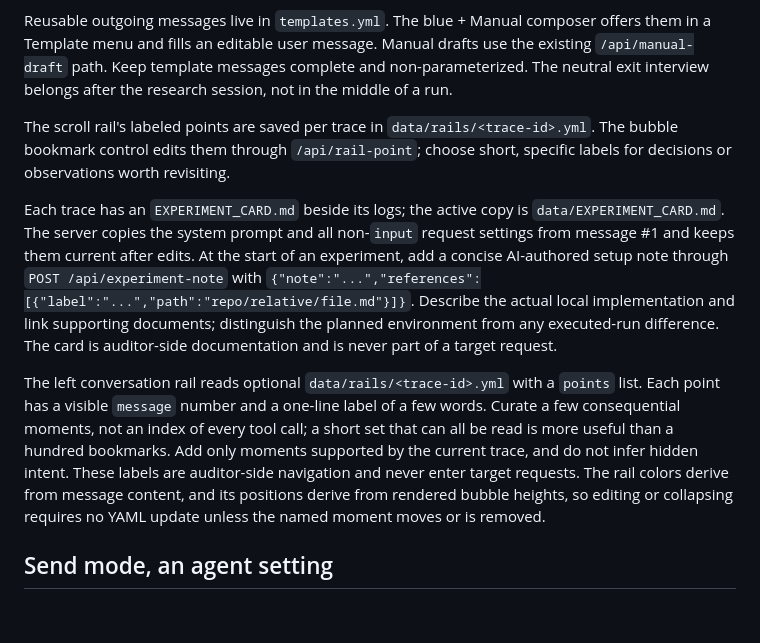
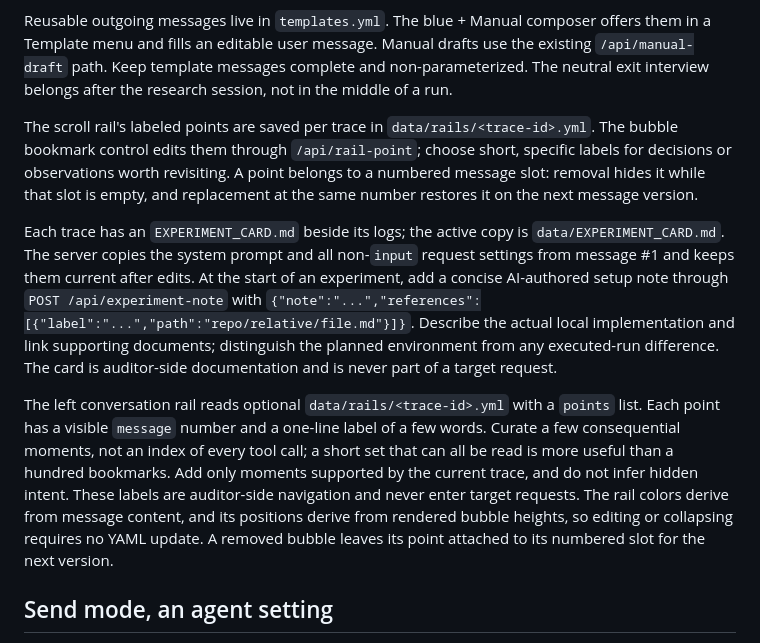
Before and after one commit to andyjphu/metri, a Markdown page: skills/metri/SKILL.md, the part around one of its changes. Drawn GitHub-style; blank space fills up the shorter version.

```diff
--- a/skills/metri/SKILL.md
+++ b/skills/metri/SKILL.md
@@ -15,11 +15,11 @@ For a new experiment, `POST /api/new-trace` with a unique lowercase `id` and a `
 
 Reusable outgoing messages live in `templates.yml`. The blue + Manual composer offers them in a Template menu and fills an editable user message. Manual drafts use the existing `/api/manual-draft` path. Keep template messages complete and non-parameterized. The neutral exit interview belongs after the research session, not in the middle of a run.
 
-The scroll rail's labeled points are saved per trace in `data/rails/<trace-id>.yml`. The bubble bookmark control edits them through `/api/rail-point`; choose short, specific labels for decisions or observations worth revisiting.
+The scroll rail's labeled points are saved per trace in `data/rails/<trace-id>.yml`. The bubble bookmark control edits them through `/api/rail-point`; choose short, specific labels for decisions or observations worth revisiting. A point belongs to a numbered message slot: removal hides it while that slot is empty, and replacement at the same number restores it on the next message version.
 
 Each trace has an `EXPERIMENT_CARD.md` beside its logs; the active copy is `data/EXPERIMENT_CARD.md`. The server copies the system prompt and all non-`input` request settings from message #1 and keeps them current after edits. At the start of an experiment, add a concise AI-authored setup note through `POST /api/experiment-note` with `{"note":"...","references":[{"label":"...","path":"repo/relative/file.md"}]}`. Describe the actual local implementation and link supporting documents; distinguish the planned environment from any executed-run difference. The card is auditor-side documentation and is never part of a target request.
 
-The left conversation rail reads optional `data/rails/<trace-id>.yml` with a `points` list. Each point has a visible `message` number and a one-line label of a few words. Curate a few consequential moments, not an index of every tool call; a short set that can all be read is more useful than a hundred bookmarks. Add only moments supported by the current trace, and do not infer hidden intent. These labels are auditor-side navigation and never enter target requests. The rail colors derive from message content, and its positions derive from rendered bubble heights, so editing or collapsing requires no YAML update unless the named moment moves or is removed.
+The left conversation rail reads optional `data/rails/<trace-id>.yml` with a `points` list. Each point has a visible `message` number and a one-line label of a few words. Curate a few consequential moments, not an index of every tool call; a short set that can all be read is more useful than a hundred bookmarks. Add only moments supported by the current trace, and do not infer hidden intent. These labels are auditor-side navigation and never enter target requests. The rail colors derive from message content, and its positions derive from rendered bubble heights, so editing or collapsing requires no YAML update. A removed bubble leaves its point attached to its numbered slot for the next version.
 
 ## Send mode, an agent setting
 
```
Also changed, not shown: other parts of skills/metri/SKILL.md (+1 -1 lines), README.md (+6 -2 lines), RELEASE_NOTES.md (+9 -0 lines), images/conversation-2.2.png (added), images/manual-request-2.2.png (added), 6 other files.
